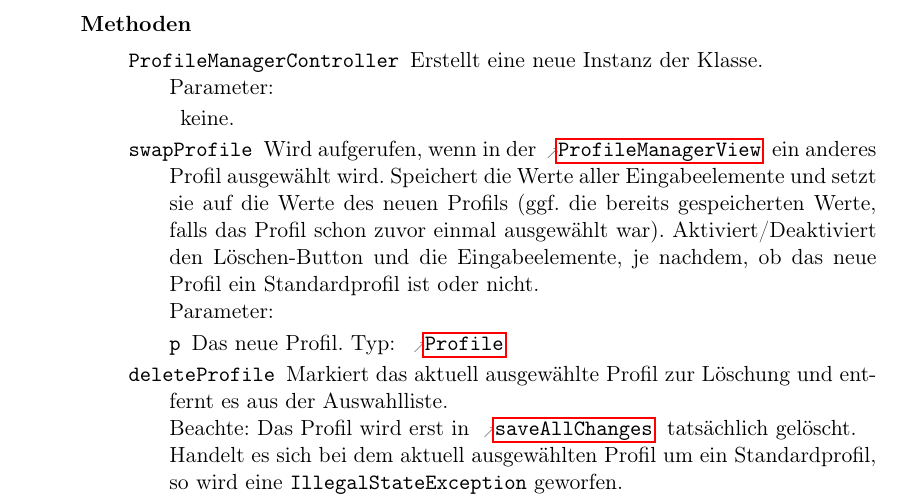
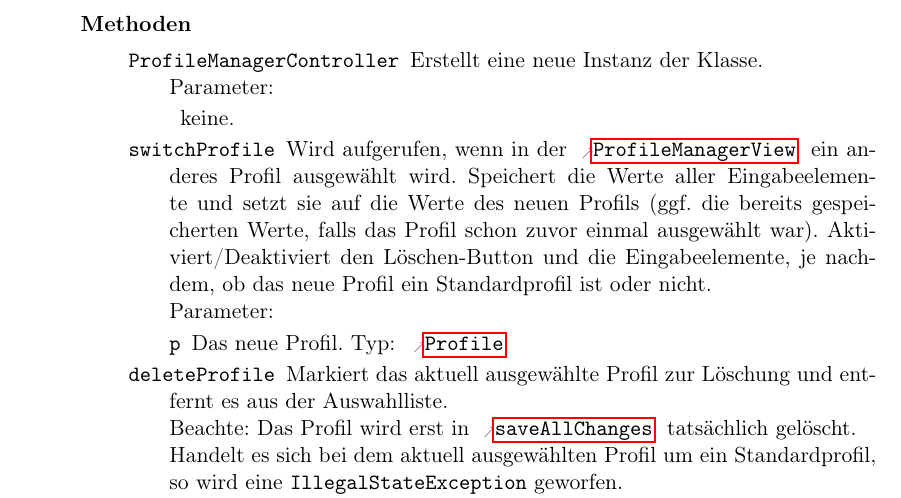
Before and after one commit to routeKIT/routeKIT, a LaTeX document (entwurf/entwurf.tex): part of page 19 of 21, cut so that both start at the same text. Compiled offline with pdfLaTeX.

Commit message:
Entwurf: Rename swapProfile to switchProfile
For consistency with MapManagerController.switchMap

```diff
--- a/entwurf/entwurf.tex
+++ b/entwurf/entwurf.tex
@@ -1033,7 +1033,7 @@ Um die Routenberechnung zu beschleunigen, wird pro \gls{profil} und \gls{karte}
                  {
                    Erstellt eine neue Instanz der Klasse. % TODO warum haben wir diesen Konstruktor ohne Argumente? - Lucas
                  }
-          \method{swapProfile}
+          \method{switchProfile}
                  {
                    \param{p}{\refclass{Profile}}{Das neue Profil.}
                  }
```
Also changed, not shown: 1 other file.
